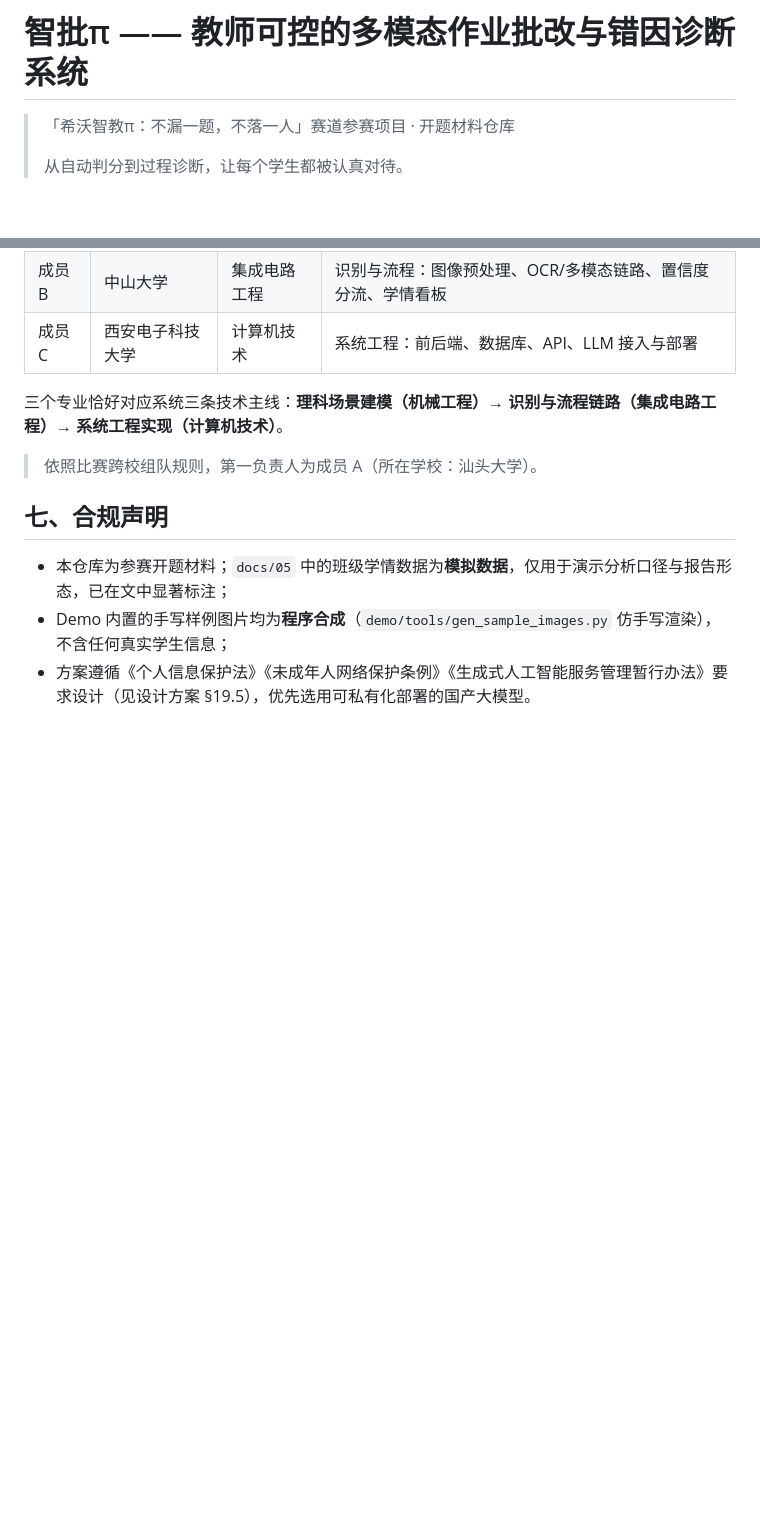
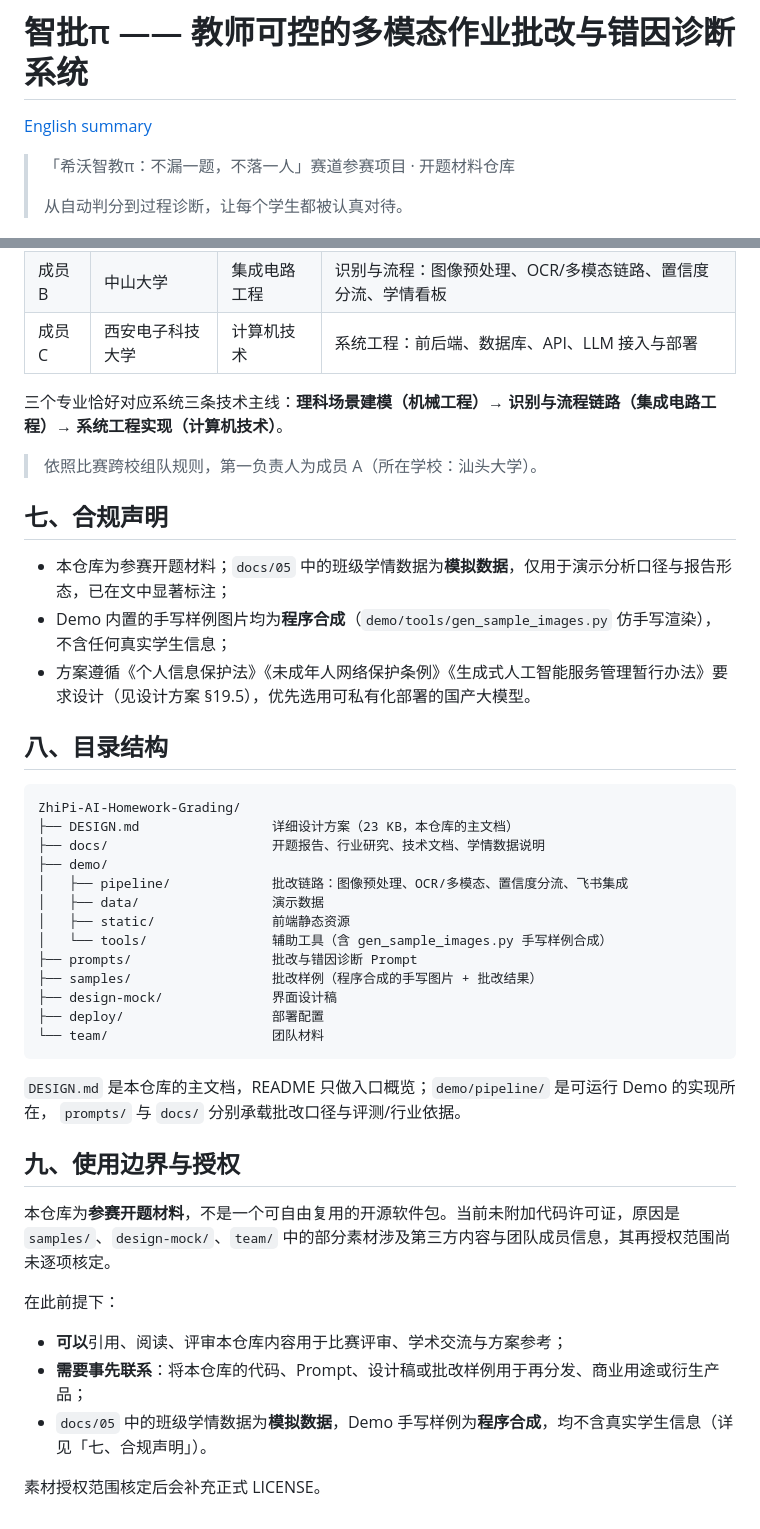
Before and after one commit to ronronner02/ZhiPi-AI-Homework-Grading, a Markdown page: README.md, 2 parts joined by grey strips. GitHub-like rendering; blank space fills up the shorter version.

````diff
--- a/README.md
+++ b/README.md
@@ -1,4 +1,6 @@
 # 智批π —— 教师可控的多模态作业批改与错因诊断系统
+
+[English summary](README.en.md)
 
 > 「希沃智教π：不漏一题，不落一人」赛道参赛项目 · 开题材料仓库
 >
@@ -105,3 +107,37 @@ Demo 已内置飞书集成模块（`demo/pipeline/feishu.py`），两种模式
 - 本仓库为参赛开题材料；`docs/05` 中的班级学情数据为**模拟数据**，仅用于演示分析口径与报告形态，已在文中显著标注；
 - Demo 内置的手写样例图片均为**程序合成**（`demo/tools/gen_sample_images.py` 仿手写渲染），不含任何真实学生信息；
 - 方案遵循《个人信息保护法》《未成年人网络保护条例》《生成式人工智能服务管理暂行办法》要求设计（见设计方案 §19.5），优先选用可私有化部署的国产大模型。
+
+## 八、目录结构
+
+```text
+ZhiPi-AI-Homework-Grading/
+├── DESIGN.md                 详细设计方案（23 KB，本仓库的主文档）
+├── docs/                     开题报告、行业研究、技术文档、学情数据说明
+├── demo/
+│   ├── pipeline/             批改链路：图像预处理、OCR/多模态、置信度分流、飞书集成
+│   ├── data/                 演示数据
+│   ├── static/               前端静态资源
+│   └── tools/                辅助工具（含 gen_sample_images.py 手写样例合成）
+├── prompts/                  批改与错因诊断 Prompt
+├── samples/                  批改样例（程序合成的手写图片 + 批改结果）
+├── design-mock/              界面设计稿
+├── deploy/                   部署配置
+└── team/                     团队材料
+```
+
+`DESIGN.md` 是本仓库的主文档，README 只做入口概览；`demo/pipeline/` 是可运行 Demo 的实现所在，
+`prompts/` 与 `docs/` 分别承载批改口径与评测/行业依据。
+
+## 九、使用边界与授权
+
+本仓库为**参赛开题材料**，不是一个可自由复用的开源软件包。当前未附加代码许可证，原因是
+`samples/`、`design-mock/`、`team/` 中的部分素材涉及第三方内容与团队成员信息，其再授权范围尚未逐项核定。
+
+在此前提下：
+
+- **可以**引用、阅读、评审本仓库内容用于比赛评审、学术交流与方案参考；
+- **需要事先联系**：将本仓库的代码、Prompt、设计稿或批改样例用于再分发、商业用途或衍生产品；
+- `docs/05` 中的班级学情数据为**模拟数据**，Demo 手写样例为**程序合成**，均不含真实学生信息（详见「七、合规声明」）。
+
+素材授权范围核定后会补充正式 LICENSE。
````
Also changed, not shown: README.en.md (added, +30 -0 lines).
